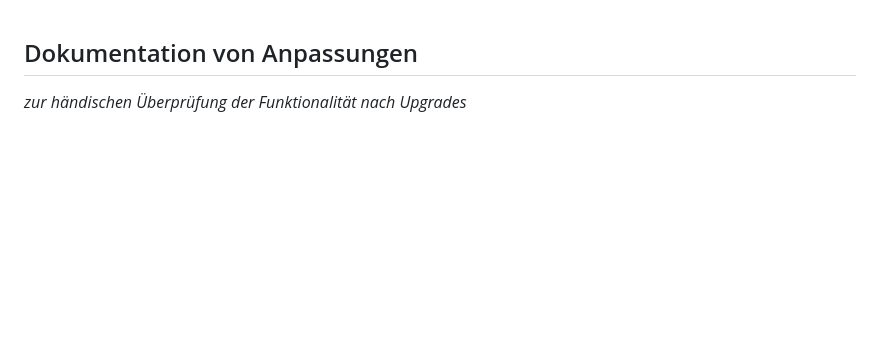
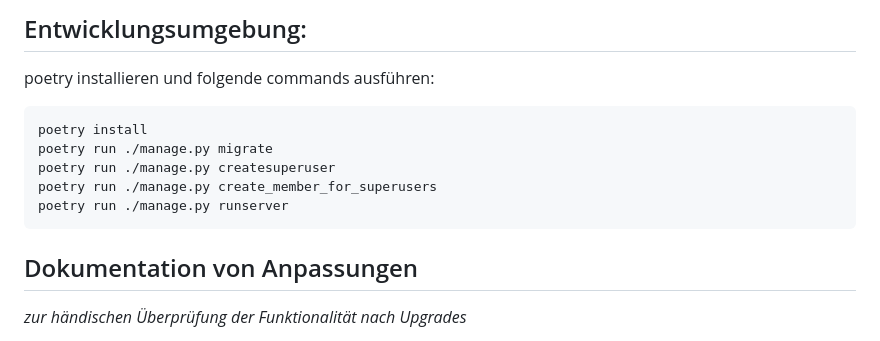
Before and after one commit to Rote-Beete/juntagrico, a Markdown page: README.md, the part around the change. GitHub-like rendering; blank space fills up the shorter version.

Commit message:
chore: update REDAME.md

````diff
--- a/README.md
+++ b/README.md
@@ -1,3 +1,15 @@
+## Entwicklungsumgebung:
+
+poetry installieren und folgende commands ausführen:
+
+```
+poetry install
+poetry run ./manage.py migrate
+poetry run ./manage.py createsuperuser
+poetry run ./manage.py create_member_for_superusers
+poetry run ./manage.py runserver
+```
+
 ## Dokumentation von Anpassungen
 *zur händischen Überprüfung der Funktionalität nach Upgrades*
 
````
